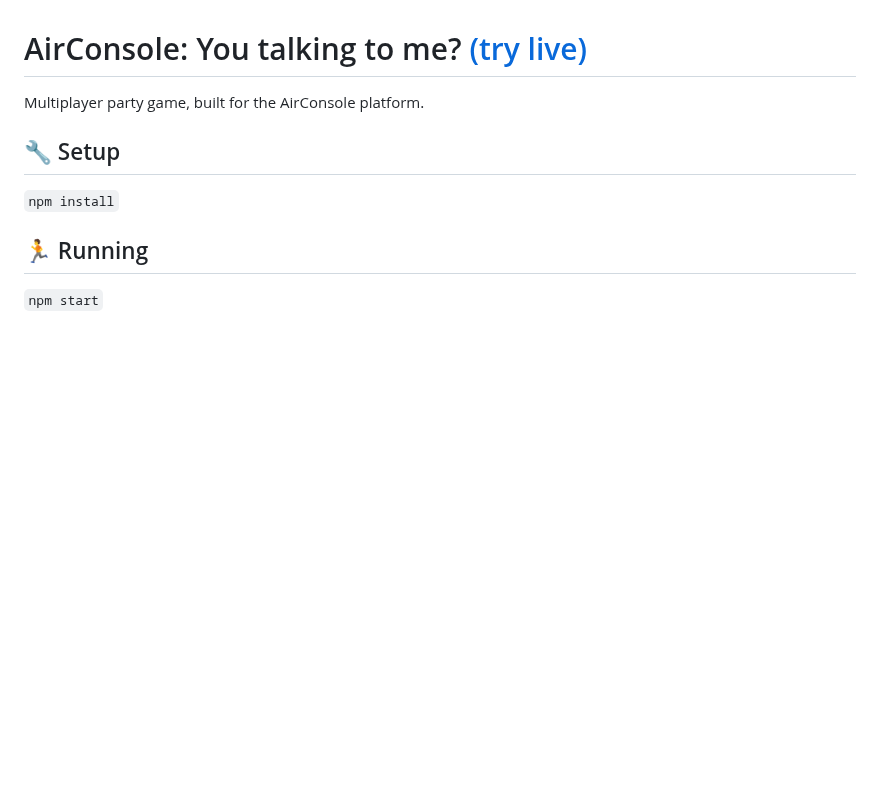
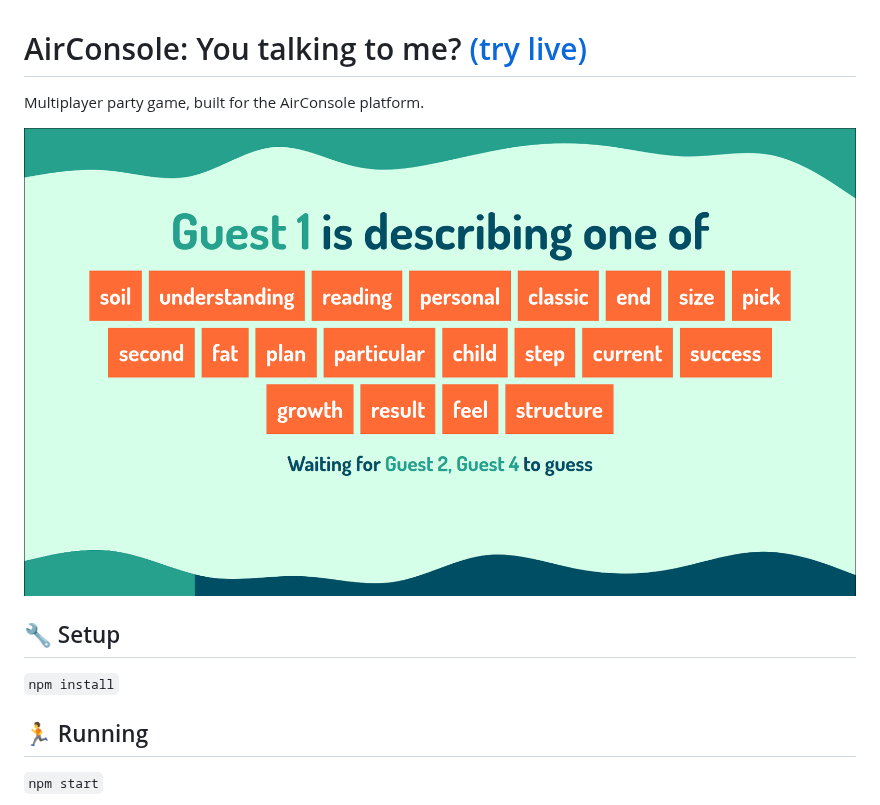
Before and after one commit to domdomegg/airconsole-you-talking-to-me, a Markdown page: README.md, the part around the change. Rendered like a GitHub page; pictures changed too: branding/screenshot.png (added); blank space fills up the shorter version.

Commit message:
Add branding and package script

```diff
--- a/README.md
+++ b/README.md
@@ -1,6 +1,9 @@
 # AirConsole: You talking to me? [(try live)](https://www.airconsole.com/simulator/#debug:https://domdomegg.github.io/airconsole-you-talking-to-me/)
 
 Multiplayer party game, built for the AirConsole platform.
+
+![A screenshot of the game in progress, showing a set of words and a statement that Guest 1 is describing one of them](./branding/screenshot.png)
+
 
 ## 🔧 Setup
 
```
Also changed, not shown: branding/cover-art.png (added), 4 other files.
